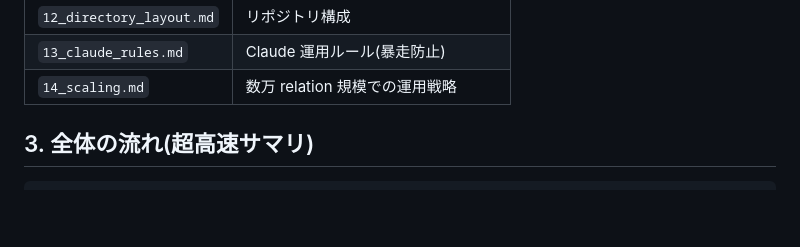
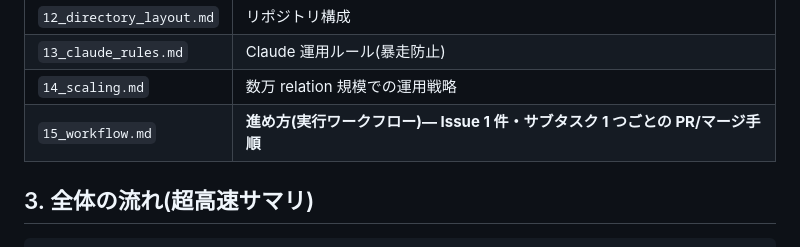
Before and after one commit to hirokaz/japanese_mythology_database, a Markdown page: docs/project/README.md, the part around the change. Rendered like a GitHub page; blank space fills up the shorter version.

```diff
--- a/docs/project/README.md
+++ b/docs/project/README.md
@@ -32,6 +32,7 @@
 | `12_directory_layout.md` | リポジトリ構成 |
 | `13_claude_rules.md` | Claude 運用ルール(暴走防止) |
 | `14_scaling.md` | 数万 relation 規模での運用戦略 |
+| `15_workflow.md` | **進め方(実行ワークフロー)— Issue 1 件・サブタスク 1 つごとの PR/マージ手順** |
 
 ## 3. 全体の流れ(超高速サマリ)
 
```
Also changed, not shown: CLAUDE.md (+3 -1 lines), docs/project/15_workflow.md (added, +352 -0 lines).
